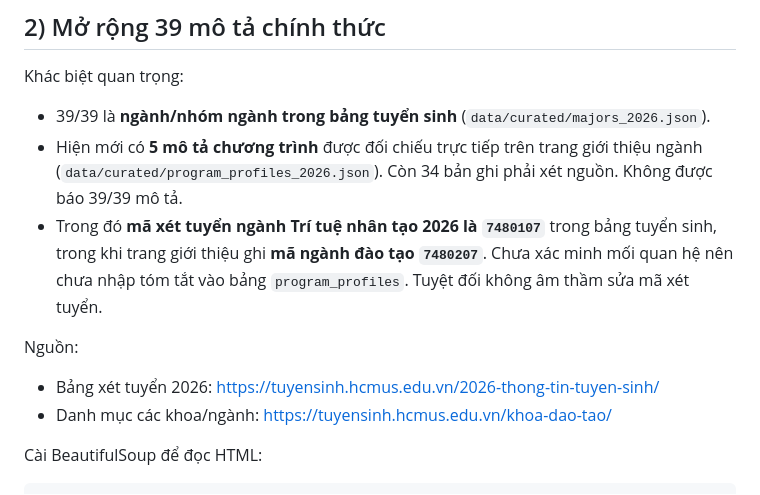
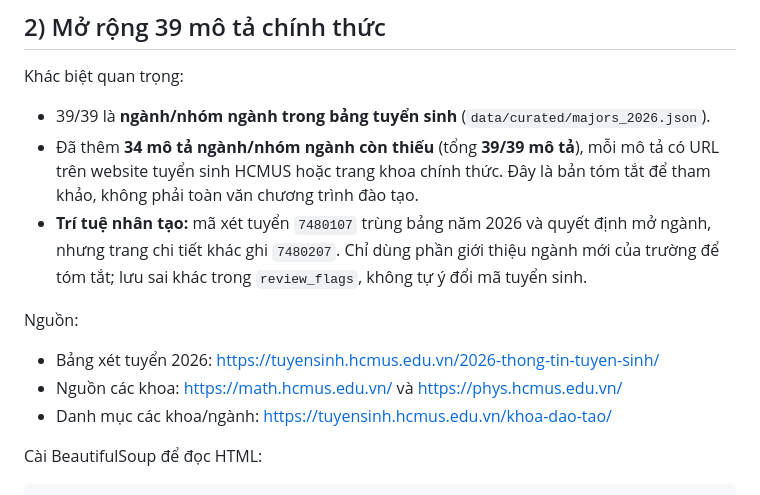
Before and after one commit to vinhdu1233-tech/hcmus-admission-assistant, a Markdown page: README_MVP_3_TASKS.md, the part around the change. Rendered like a GitHub page.

Commit message:
docs(data): update 39/39 source-backed program descriptions and retain AI mismatch warning

```diff
--- a/README_MVP_3_TASKS.md
+++ b/README_MVP_3_TASKS.md
@@ -26,11 +26,12 @@ Chỉ đổi số timeout, **không ghi đè** các thay đổi giao diện đan
 
 Khác biệt quan trọng:
 - 39/39 là **ngành/nhóm ngành trong bảng tuyển sinh** (`data/curated/majors_2026.json`).
-- Hiện mới có **5 mô tả chương trình** được đối chiếu trực tiếp trên trang giới thiệu ngành (`data/curated/program_profiles_2026.json`). Còn 34 bản ghi phải xét nguồn. Không được báo 39/39 mô tả.
-- Trong đó **mã xét tuyển ngành Trí tuệ nhân tạo 2026 là `7480107`** trong bảng tuyển sinh, trong khi trang giới thiệu ghi **mã ngành đào tạo `7480207`**. Chưa xác minh mối quan hệ nên chưa nhập tóm tắt vào bảng `program_profiles`. Tuyệt đối không âm thầm sửa mã xét tuyển.
+- Đã thêm **34 mô tả ngành/nhóm ngành còn thiếu** (tổng **39/39 mô tả**), mỗi mô tả có URL trên website tuyển sinh HCMUS hoặc trang khoa chính thức. Đây là bản tóm tắt để tham khảo, không phải toàn văn chương trình đào tạo.
+- **Trí tuệ nhân tạo:** mã xét tuyển `7480107` trùng bảng năm 2026 và quyết định mở ngành, nhưng trang chi tiết khác ghi `7480207`. Chỉ dùng phần giới thiệu ngành mới của trường để tóm tắt; lưu sai khác trong `review_flags`, không tự ý đổi mã tuyển sinh.
 
 Nguồn:
 - Bảng xét tuyển 2026: https://tuyensinh.hcmus.edu.vn/2026-thong-tin-tuyen-sinh/
+- Nguồn các khoa: https://math.hcmus.edu.vn/ và https://phys.hcmus.edu.vn/
 - Danh mục các khoa/ngành: https://tuyensinh.hcmus.edu.vn/khoa-dao-tao/
 
 Cài BeautifulSoup để đọc HTML:
```
